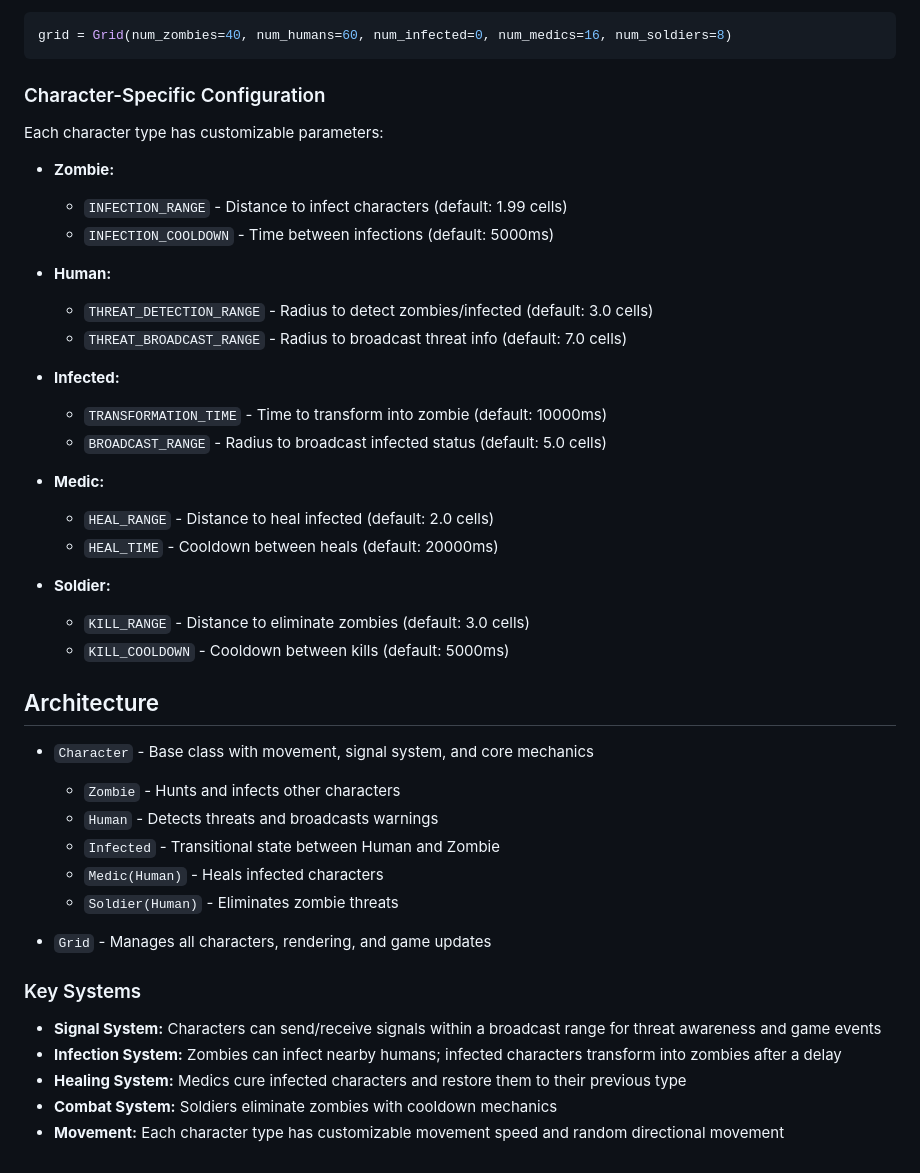
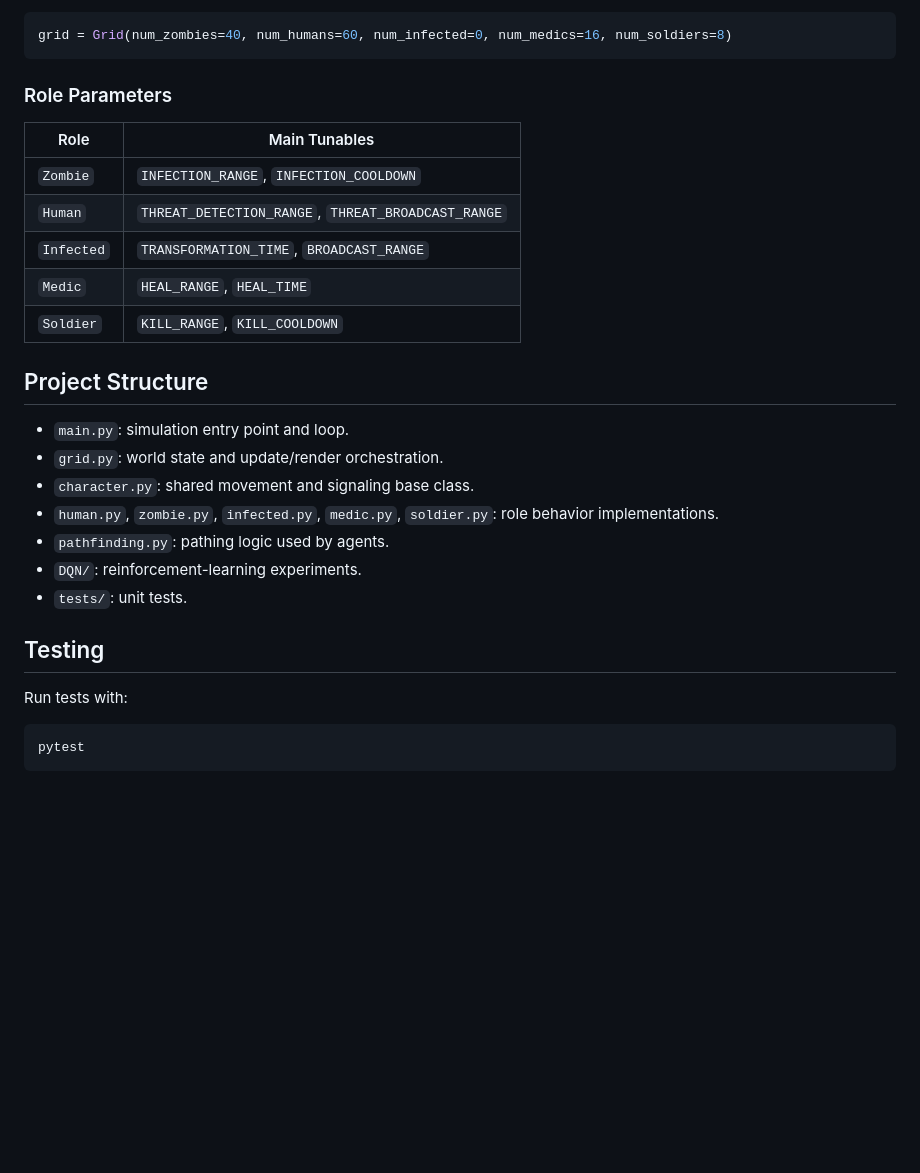
Before and after one commit to RavMRafiki/zombie-sim, a Markdown page: README.md, the part around one of its changes. Drawn GitHub-style; blank space fills up the shorter version.

````diff
--- a/README.md
+++ b/README.md
@@ -55,50 +65,30 @@ In the `Grid` initialization in `main()`, adjust character counts:
 grid = Grid(num_zombies=40, num_humans=60, num_infected=0, num_medics=16, num_soldiers=8)
 ```
 
-### Character-Specific Configuration
+### Role Parameters
 
-Each character type has customizable parameters:
+| Role       | Main Tunables                                      |
+| ---------- | -------------------------------------------------- |
+| `Zombie`   | `INFECTION_RANGE`, `INFECTION_COOLDOWN`            |
+| `Human`    | `THREAT_DETECTION_RANGE`, `THREAT_BROADCAST_RANGE` |
+| `Infected` | `TRANSFORMATION_TIME`, `BROADCAST_RANGE`           |
+| `Medic`    | `HEAL_RANGE`, `HEAL_TIME`                          |
+| `Soldier`  | `KILL_RANGE`, `KILL_COOLDOWN`                      |
 
-- **Zombie:**
+## Project Structure
 
-  - `INFECTION_RANGE` - Distance to infect characters (default: 1.99 cells)
-  - `INFECTION_COOLDOWN` - Time between infections (default: 5000ms)
+- `main.py`: simulation entry point and loop.
+- `grid.py`: world state and update/render orchestration.
+- `character.py`: shared movement and signaling base class.
+- `human.py`, `zombie.py`, `infected.py`, `medic.py`, `soldier.py`: role behavior implementations.
+- `pathfinding.py`: pathing logic used by agents.
+- `DQN/`: reinforcement-learning experiments.
+- `tests/`: unit tests.
 
-- **Human:**
+## Testing
 
-  - `THREAT_DETECTION_RANGE` - Radius to detect zombies/infected (default: 3.0 cells)
-  - `THREAT_BROADCAST_RANGE` - Radius to broadcast threat info (default: 7.0 cells)
+Run tests with:
 
-- **Infected:**
-
-  - `TRANSFORMATION_TIME` - Time to transform into zombie (default: 10000ms)
-  - `BROADCAST_RANGE` - Radius to broadcast infected status (default: 5.0 cells)
-
-- **Medic:**
-
-  - `HEAL_RANGE` - Distance to heal infected (default: 2.0 cells)
-  - `HEAL_TIME` - Cooldown between heals (default: 20000ms)
-
-- **Soldier:**
-  - `KILL_RANGE` - Distance to eliminate zombies (default: 3.0 cells)
-  - `KILL_COOLDOWN` - Cooldown between kills (default: 5000ms)
-
-## Architecture
-
-- `Character` - Base class with movement, signal system, and core mechanics
-
-  - `Zombie` - Hunts and infects other characters
-  - `Human` - Detects threats and broadcasts warnings
-  - `Infected` - Transitional state between Human and Zombie
-  - `Medic(Human)` - Heals infected characters
-  - `Soldier(Human)` - Eliminates zombie threats
-
-- `Grid` - Manages all characters, rendering, and game updates
-
-### Key Systems
-
-- **Signal System:** Characters can send/receive signals within a broadcast range for threat awareness and game events
-- **Infection System:** Zombies can infect nearby humans; infected characters transform into zombies after a delay
-- **Healing System:** Medics cure infected characters and restore them to their previous type
-- **Combat System:** Soldiers eliminate zombies with cooldown mechanics
-- **Movement:** Each character type has customizable movement speed and random directional movement
+```bash
+pytest
+```
````
Also changed, not shown: other parts of README.md (+44 -34 lines), docs/screenshots/Screenshot from 2026-03-13 14-14-36.png (added), docs/screenshots/Screenshot from 2026-03-13 14-16-45.png (added).
